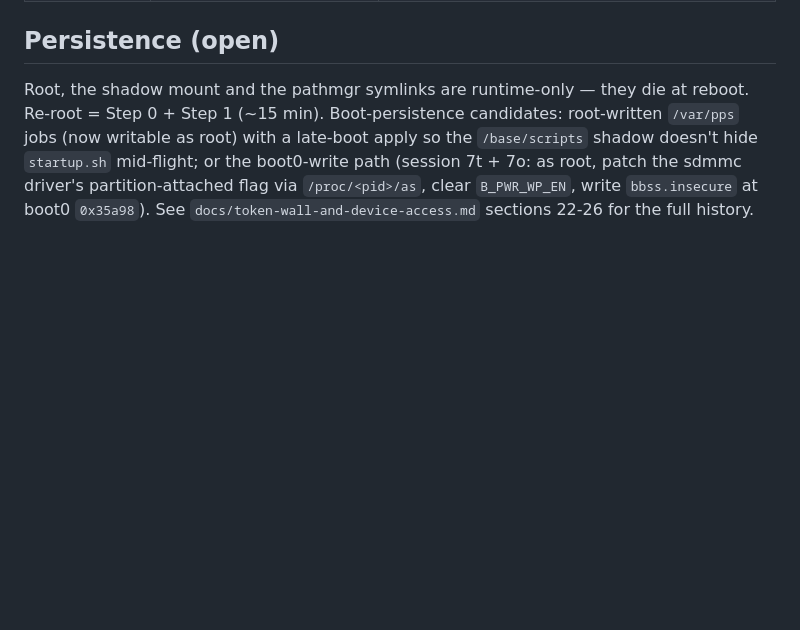
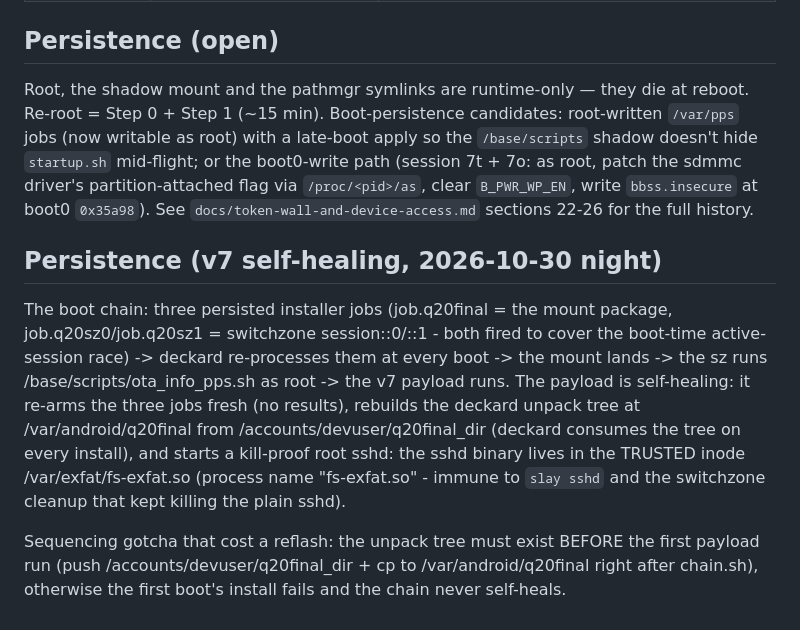
Before and after one commit to neatnettech/q20-android, a Markdown page: docs/root-howto.md, the part around the change. Drawn GitHub-style; blank space fills up the shorter version.

Commit message:
docs: root persistence v7 runbook + the tree-sequencing gotcha

```diff
--- a/docs/root-howto.md
+++ b/docs/root-howto.md
@@ -87,3 +87,22 @@ boot0-write path (session 7t + 7o: as root, patch the sdmmc driver's
 partition-attached flag via `/proc/<pid>/as`, clear `B_PWR_WP_EN`, write
 `bbss.insecure` at boot0 `0x35a98`). See
 `docs/token-wall-and-device-access.md` sections 22-26 for the full history.
+
+## Persistence (v7 self-healing, 2026-10-30 night)
+
+The boot chain: three persisted installer jobs (job.q20final = the mount
+package, job.q20sz0/job.q20sz1 = switchzone session::0/::1 - both fired to
+cover the boot-time active-session race) -> deckard re-processes them at
+every boot -> the mount lands -> the sz runs /base/scripts/ota_info_pps.sh
+as root -> the v7 payload runs. The payload is self-healing: it re-arms the
+three jobs fresh (no results), rebuilds the deckard unpack tree at
+/var/android/q20final from /accounts/devuser/q20final_dir (deckard consumes
+the tree on every install), and starts a kill-proof root sshd: the sshd
+binary lives in the TRUSTED inode /var/exfat/fs-exfat.so (process name
+"fs-exfat.so" - immune to `slay sshd` and the switchzone cleanup that kept
+killing the plain sshd).
+
+Sequencing gotcha that cost a reflash: the unpack tree must exist BEFORE
+the first payload run (push /accounts/devuser/q20final_dir + cp to
+/var/android/q20final right after chain.sh), otherwise the first boot's
+install fails and the chain never self-heals.
```
